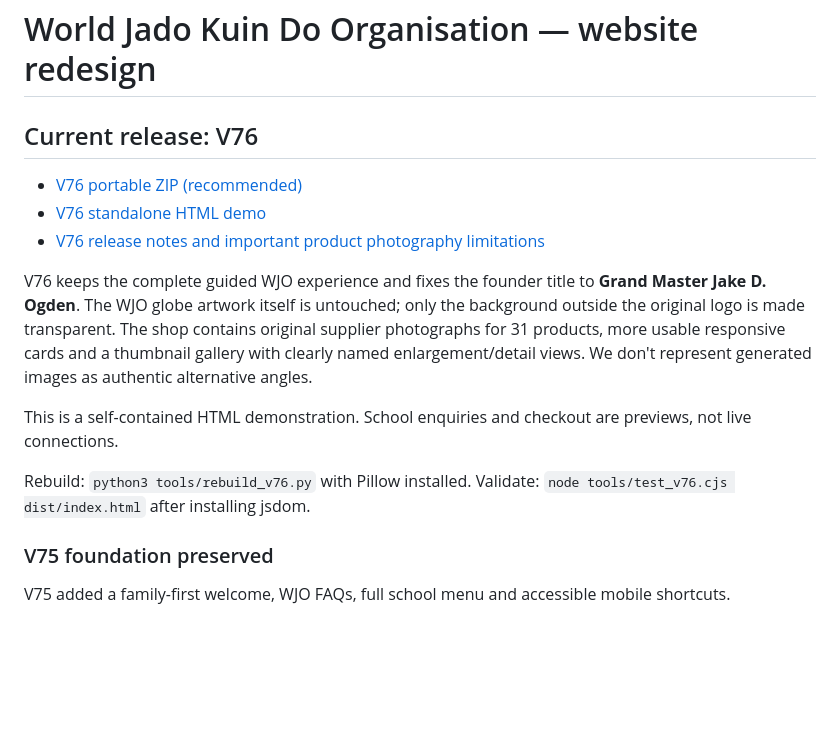
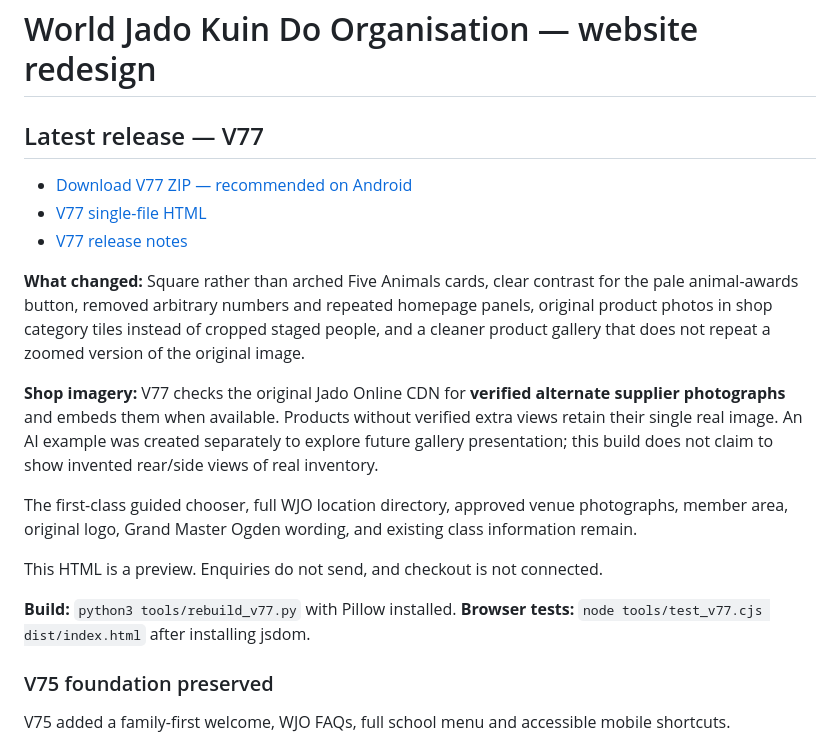
Before and after one commit to garyneesome/wjo-website-redesign, a Markdown page: README.md, the part around the change. Drawn GitHub-style; blank space fills up the shorter version.

Commit message:
Update project README with V77 download and transparent photo sourcing

```diff
--- a/README.md
+++ b/README.md
@@ -1,17 +1,21 @@
 # World Jado Kuin Do Organisation — website redesign
 
-## Current release: V76
+## Latest release — V77
 
-- [V76 portable ZIP (recommended)](WJO_V76_DOWNLOAD.zip)
-- [V76 standalone HTML demo](WJO_V76_SINGLE_FILE_DEMO.html)
-- [V76 release notes and important product photography limitations](releases/V76_RELEASE_NOTES.md)
+- [Download V77 ZIP — recommended on Android](WJO_V77_DOWNLOAD.zip)
+- [V77 single-file HTML](WJO_V77_SINGLE_FILE_DEMO.html)
+- [V77 release notes](releases/V77_RELEASE_NOTES.md)
 
-V76 keeps the complete guided WJO experience and fixes the founder title to **Grand Master Jake D. Ogden**. The WJO globe artwork itself is untouched; only the background outside the original logo is made transparent. The shop contains original supplier photographs for 31 products, more usable responsive cards and a thumbnail gallery with clearly named enlargement/detail views. We don't represent generated images as authentic alternative angles.
+**What changed:** Square rather than arched Five Animals cards, clear contrast for the pale animal-awards button, removed arbitrary numbers and repeated homepage panels, original product photos in shop category tiles instead of cropped staged people, and a cleaner product gallery that does not repeat a zoomed version of the original image.
 
-This is a self-contained HTML demonstration. School enquiries and checkout are previews, not live connections.
+**Shop imagery:** V77 checks the original Jado Online CDN for **verified alternate supplier photographs** and embeds them when available. Products without verified extra views retain their single real image. An AI example was created separately to explore future gallery presentation; this build does not claim to show invented rear/side views of real inventory.
 
-Rebuild: `python3 tools/rebuild_v76.py` with Pillow installed.
-Validate: `node tools/test_v76.cjs dist/index.html` after installing jsdom.
+The first-class guided chooser, full WJO location directory, approved venue photographs, member area, original logo, Grand Master Ogden wording, and existing class information remain.
+
+This HTML is a preview. Enquiries do not send, and checkout is not connected.
+
+**Build:** `python3 tools/rebuild_v77.py` with Pillow installed.
+**Browser tests:** `node tools/test_v77.cjs dist/index.html` after installing jsdom.
 
 ### V75 foundation preserved
 
```
